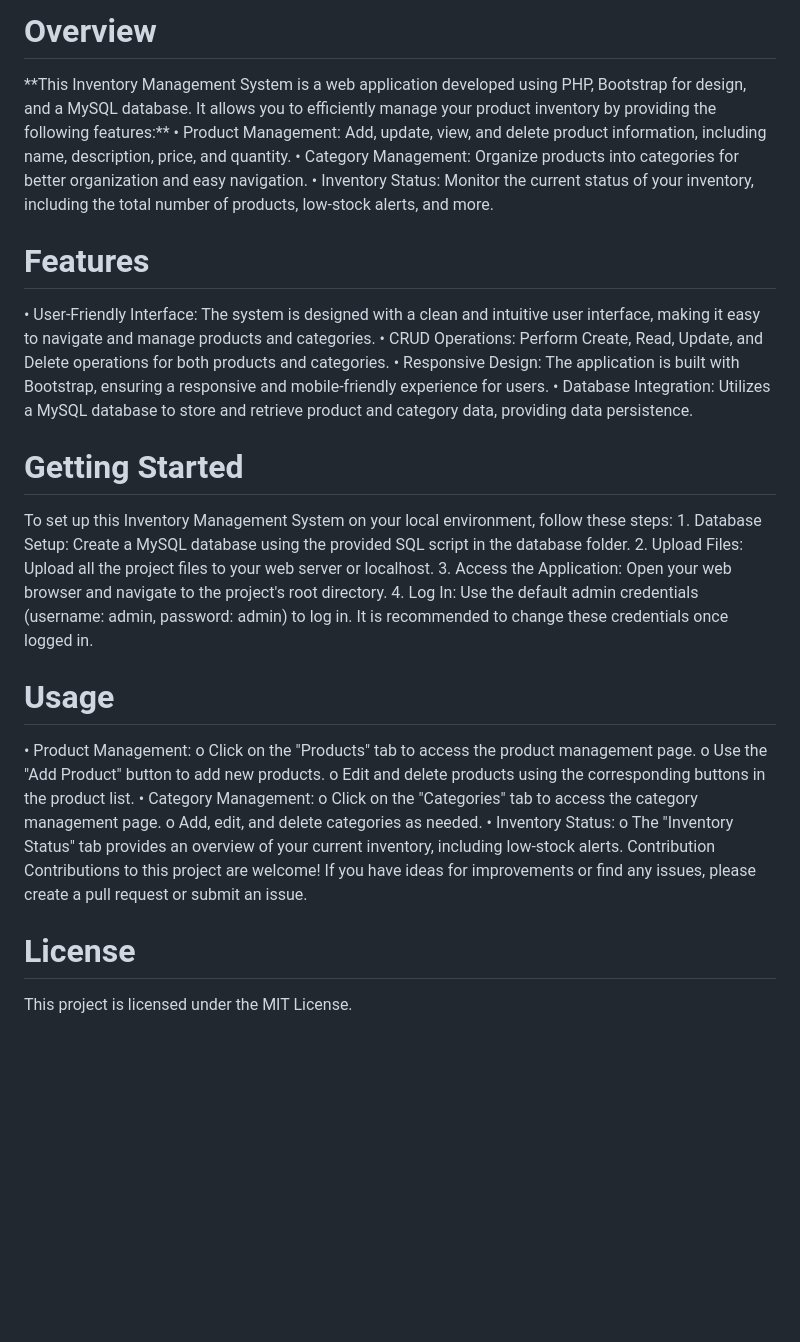
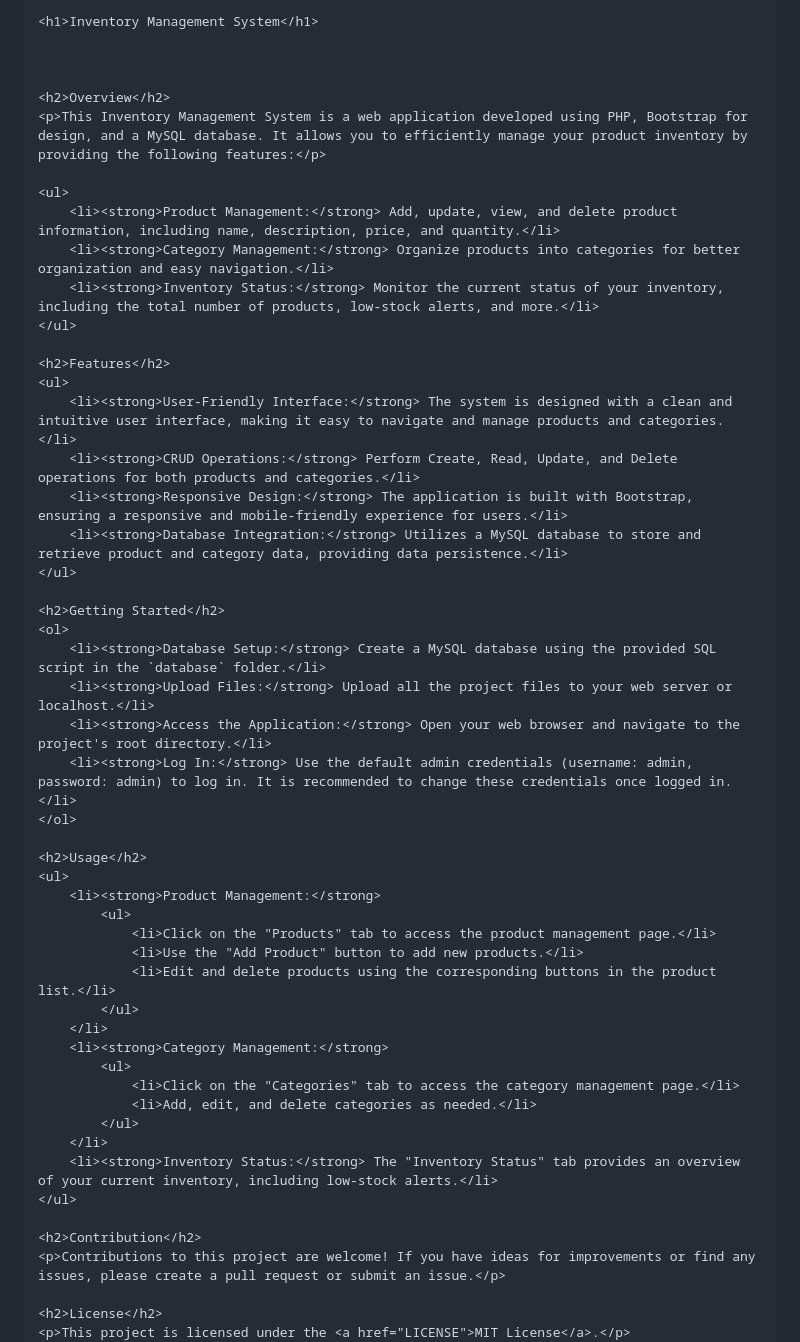
Before and after one commit to syazwi/inventory-system, a Markdown page: README.md, the part around the change printed below. GitHub-like rendering; blank space fills up the shorter version.

```diff
--- a/README.md
+++ b/README.md
@@ -8,41 +1,54 @@
 
-<h1>Overview</h1>
-**This Inventory Management System is a web application developed using PHP, Bootstrap for design, and a MySQL database. It allows you to efficiently manage your product inventory by providing the following features:**
-•	Product Management: Add, update, view, and delete product information, including name, description, price, and quantity.
-•	Category Management: Organize products into categories for better organization and easy navigation.
-•	Inventory Status: Monitor the current status of your inventory, including the total number of products, low-stock alerts, and more.
+    <h1>Inventory Management System</h1>
 
 
-<h1>Features</h1>
-•	User-Friendly Interface: The system is designed with a clean and intuitive user interface, making it easy to navigate and manage products and categories.
-•	CRUD Operations: Perform Create, Read, Update, and Delete operations for both products and categories.
-•	Responsive Design: The application is built with Bootstrap, ensuring a responsive and mobile-friendly experience for users.
-•	Database Integration: Utilizes a MySQL database to store and retrieve product and category data, providing data persistence.
 
+    <h2>Overview</h2>
+    <p>This Inventory Management System is a web application developed using PHP, Bootstrap for design, and a MySQL database. It allows you to efficiently manage your product inventory by providing the following features:</p>
 
-<h1>Getting Started</h1>
-To set up this Inventory Management System on your local environment, follow these steps:
-1.	Database Setup: Create a MySQL database using the provided SQL script in the database folder.
-2.	Upload Files: Upload all the project files to your web server or localhost.
-3.	Access the Application: Open your web browser and navigate to the project's root directory.
-4.	Log In: Use the default admin credentials (username: admin, password: admin) to log in. It is recommended to change these credentials once logged in.
+    <ul>
+        <li><strong>Product Management:</strong> Add, update, view, and delete product information, including name, description, price, and quantity.</li>
+        <li><strong>Category Management:</strong> Organize products into categories for better organization and easy navigation.</li>
+        <li><strong>Inventory Status:</strong> Monitor the current status of your inventory, including the total number of products, low-stock alerts, and more.</li>
+    </ul>
 
+    <h2>Features</h2>
+    <ul>
+        <li><strong>User-Friendly Interface:</strong> The system is designed with a clean and intuitive user interface, making it easy to navigate and manage products and categories.</li>
+        <li><strong>CRUD Operations:</strong> Perform Create, Read, Update, and Delete operations for both products and categories.</li>
+        <li><strong>Responsive Design:</strong> The application is built with Bootstrap, ensuring a responsive and mobile-friendly experience for users.</li>
+        <li><strong>Database Integration:</strong> Utilizes a MySQL database to store and retrieve product and category data, providing data persistence.</li>
+    </ul>
 
-<h1>Usage</h1>
-•	Product Management:
-o	Click on the "Products" tab to access the product management page.
-o	Use the "Add Product" button to add new products.
-o	Edit and delete products using the corresponding buttons in the product list.
-•	Category Management:
-o	Click on the "Categories" tab to access the category management page.
-o	Add, edit, and delete categories as needed.
-•	Inventory Status:
-o	The "Inventory Status" tab provides an overview of your current inventory, including low-stock alerts.
-Contribution
-Contributions to this project are welcome! If you have ideas for improvements or find any issues, please create a pull request or submit an issue.
+    <h2>Getting Started</h2>
+    <ol>
+        <li><strong>Database Setup:</strong> Create a MySQL database using the provided SQL script in the `database` folder.</li>
+        <li><strong>Upload Files:</strong> Upload all the project files to your web server or localhost.</li>
+        <li><strong>Access the Application:</strong> Open your web browser and navigate to the project's root directory.</li>
+        <li><strong>Log In:</strong> Use the default admin credentials (username: admin, password: admin) to log in. It is recommended to change these credentials once logged in.</li>
+    </ol>
 
+    <h2>Usage</h2>
+    <ul>
+        <li><strong>Product Management:</strong>
+            <ul>
+                <li>Click on the "Products" tab to access the product management page.</li>
+                <li>Use the "Add Product" button to add new products.</li>
+                <li>Edit and delete products using the corresponding buttons in the product list.</li>
+            </ul>
+        </li>
+        <li><strong>Category Management:</strong>
+            <ul>
+                <li>Click on the "Categories" tab to access the category management page.</li>
+                <li>Add, edit, and delete categories as needed.</li>
+            </ul>
+        </li>
+        <li><strong>Inventory Status:</strong> The "Inventory Status" tab provides an overview of your current inventory, including low-stock alerts.</li>
+    </ul>
 
-<h1>License</h1>
-This project is licensed under the MIT License.
+    <h2>Contribution</h2>
+    <p>Contributions to this project are welcome! If you have ideas for improvements or find any issues, please create a pull request or submit an issue.</p>
 
+    <h2>License</h2>
+    <p>This project is licensed under the <a href="LICENSE">MIT License</a>.</p>
 
```
Also changed, not shown: other parts of README.md (+5 -10 lines).
